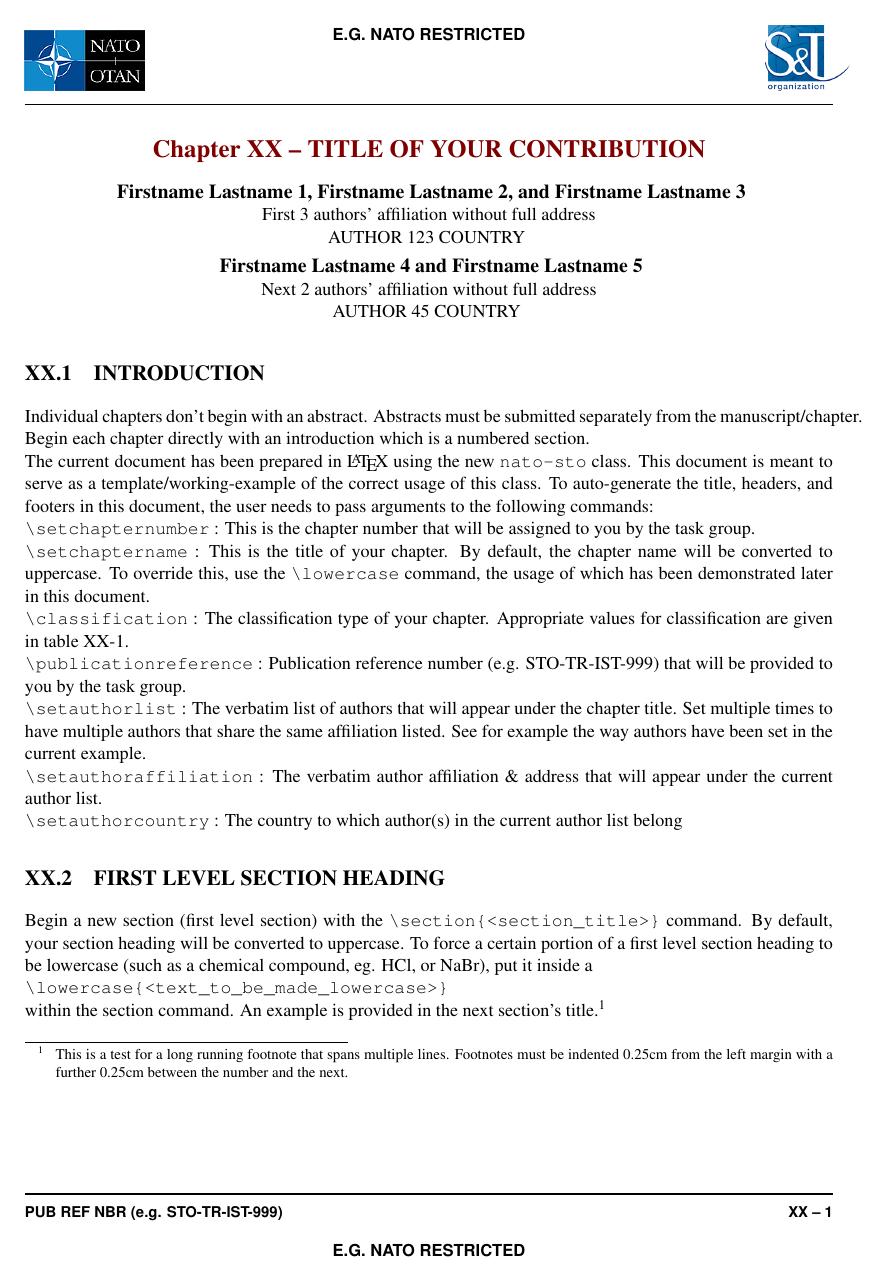
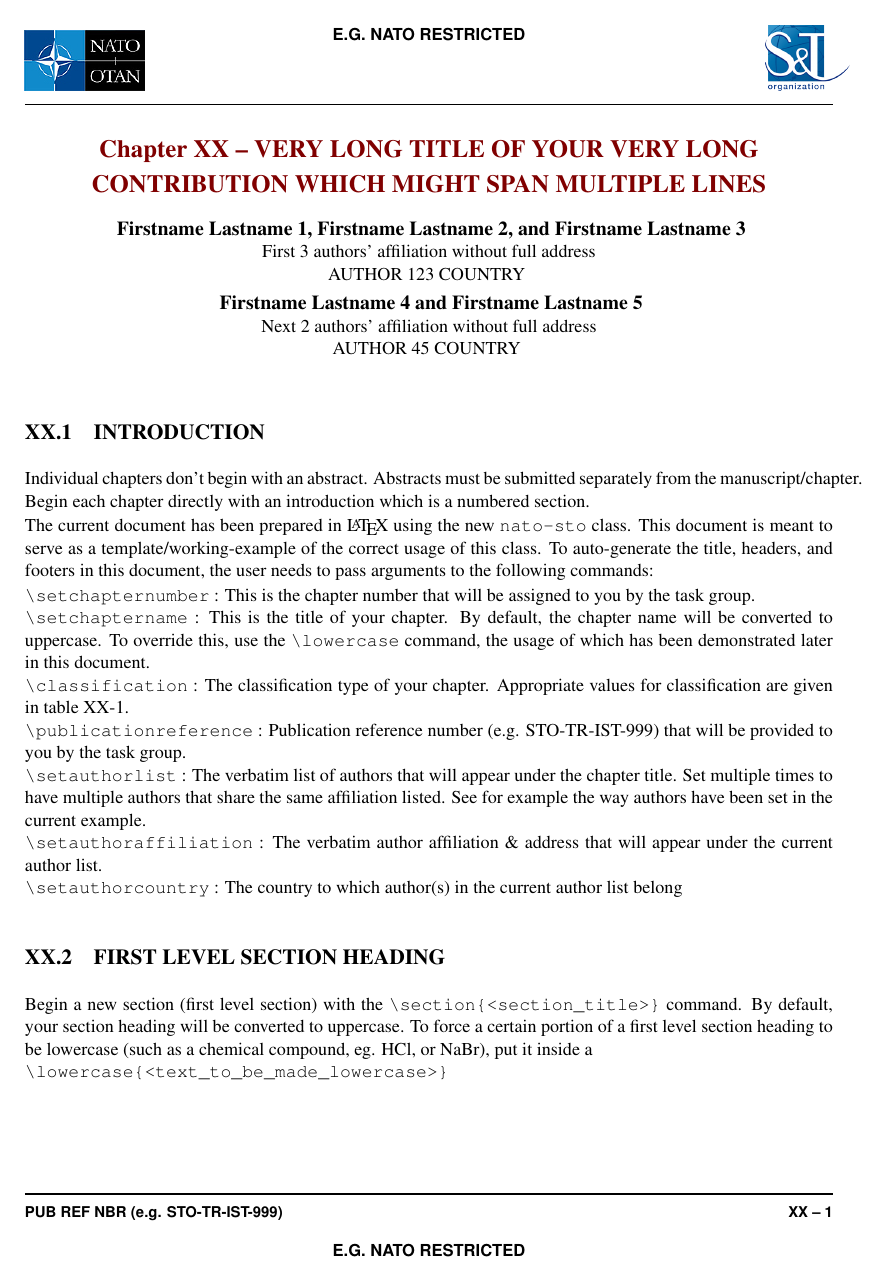
Before and after one commit to akloeckner/nato-templates, a LaTeX document (latex/chapter/chapter_template.tex, which reads latex/chapter/nato-sto.cls): page 1 of 6. Compiled offline with pdfLaTeX.

```diff
--- a/latex/chapter/chapter_template.tex
+++ b/latex/chapter/chapter_template.tex
@@ -18,7 +18,7 @@
 % Chapter number, title and author information
 
 \setchapternumber{XX}	% the authors will be assigned a chapter number that goes in this field
-\setchaptername{Title of your contribution}		% will be converted to uppercase
+\setchaptername{Very Long Title of Your Very Long Contribution Which Might Span Multiple Lines}		% will be converted to uppercase
 \classification{e.g. nato restricted} 			% classification of your report -- will appear as uppercase only
 %\classification{} 						% for unclassified reports, leave this field blank
 \publicationreference{PUB REF NBR (e.g. STO-TR-IST-999)}	% assigned by the task group
--- a/latex/chapter/nato-sto.cls
+++ b/latex/chapter/nato-sto.cls
@@ -84,8 +84,9 @@
 \pagestyle{fancy}
 \fancyhf{} % clear all fields
 %\fancyhead[RO,LE]{\bfseries\sffamily \@title\vspace{0.0002in}}
-\fancyhead[RO]{\begin{minipage}[b]{\textwidth - 1.2in}\flushright \bfseries\sffamily \rawchaptername \vspace{0.0502in}\end{minipage}}
-\fancyhead[LE]{\begin{minipage}[b]{\textwidth - 1.2in}\bfseries\sffamily \rawchaptername \vspace{0.0502in}\end{minipage}}
+
+\fancyhead[RO]{\begin{minipage}[b]{0.89\textwidth}\flushright \bfseries\sffamily \rawchaptername \vspace{0.0502in}\end{minipage}}
+\fancyhead[LE]{\begin{minipage}[b]{0.89\textwidth}\bfseries\sffamily \rawchaptername \vspace{0.0502in}\end{minipage}}
 \fancyhead[LO]{\includegraphics[width=0.91in]{nato-otan_logo}\vspace{0.0002in}}
 \fancyhead[RE]{\includegraphics[width=0.7in]{nato-sto_logo}\hspace{-0.35cm}\vspace{0.0002in}}
 \fancyfoot[LO,RE]{\bfseries\sffamily\footnotesize
```
Also changed, not shown: latex/chapter/chapter_template.pdf, 4 other files.
